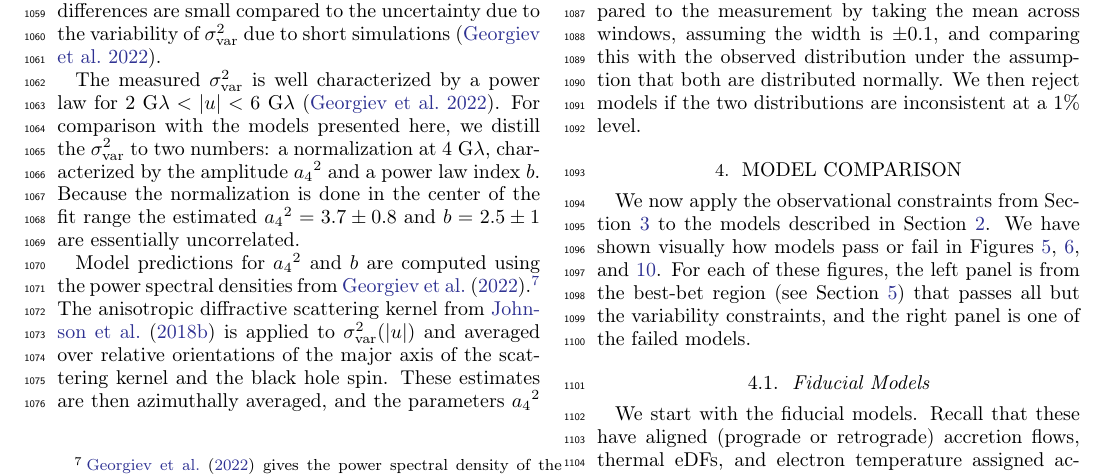
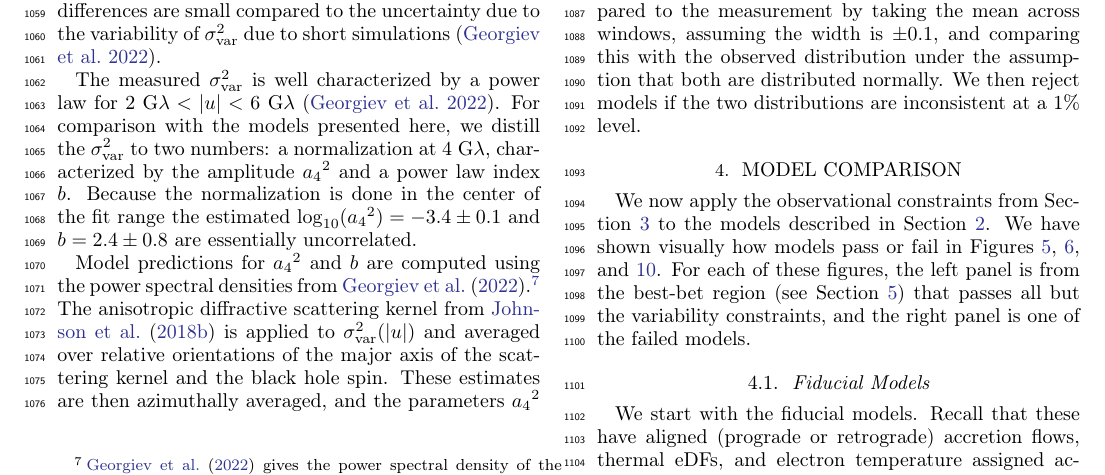
Before and after one commit to rndref/EHT_SGRA5, a LaTeX paper (main.tex, which reads observations.tex): part of page 15 of 53, cut so that both start at the same text. Compiled offline with pdfLaTeX.

Commit message:
Updates from overleaf

```diff
--- a/observations.tex
+++ b/observations.tex
@@ -263,7 +263,7 @@ The uncertainties in the measurement from the GRMHD simulations due to simulatio
 % CFG: commented out to make the level of detail provided for this constraint similar to others; this reproduces material in Broderick et al.
 %The procedure for estimating $\sigma_\text{var}^2 (|u|)$ has been validated using mock datasets generated from a variety of different models.  In particular, it has been tested using the 100 GRMHD models that comprise the calibration and validation sets in \citetalias{PaperIV}, which incorporate all known systematic effects.  Due to sparse $(u,v)$ coverage, short-timescale temporal correlations induce known biases in the recovered variability measurements, requiring an additional $|u|$-dependent calibration prior to direct comparison; this calibration function and its construction are described in \citealt{NoiseModeling}.  The true $\sigma_\text{var}^2 (|u|)$ can be accurately recovered for $2~{\rm G}\lambda\lesssim|u|\lesssim6~{\rm G}\lambda$, limited by ancillary calibration procedures below $2~{\rm G}\lambda$ and statistical uncertainties above $6~{\rm G}\lambda$.  \citetalias{PaperIV} applies this technique to the 2017 EHT observations of \sgra and provides a measurement of a debiased $\sigma_\text{var}^2$.
 
-The measured $\sigma_\text{var}^2$ is well characterized by a power law for $2~{\rm G}\lambda < |u| < 6~{\rm G}\lambda$ \citep{Georgiev_2022}.  For comparison with the models presented here, we distill the $\sigma_{\text{var}}^2$ to two numbers: a normalization at $4~{\rm G}\lambda$, characterized by the amplitude $\afour^2$ and a power law index $b$.  Because the normalization is done in the center of the fit range the estimated $\afour^2=3.7\pm0.8$ and $b=2.5\pm1$ are essentially uncorrelated.
+The measured $\sigma_\text{var}^2$ is well characterized by a power law for $2~{\rm G}\lambda < |u| < 6~{\rm G}\lambda$ \citep{Georgiev_2022}.  For comparison with the models presented here, we distill the $\sigma_{\text{var}}^2$ to two numbers: a normalization at $4~{\rm G}\lambda$, characterized by the amplitude $\afour^2$ and a power law index $b$.  Because the normalization is done in the center of the fit range the estimated $\log_{10}(\afour^2) = -3.4 \pm 0.1$ and $b=2.4\pm0.8$ are essentially uncorrelated.
 
 Model predictions for $\afour^2$ and $b$ are computed using the power spectral densities from \citet{Georgiev_2022}.\footnote{\citet{Georgiev_2022} gives the power spectral density of the complex visibility, $\langle\hat{P}(|u|)\rangle$, rather than the VA, and thus $\sigma_\text{var}^2=\langle \hat{P}\rangle/2$. } The anisotropic diffractive scattering kernel from \citet{Johnson_2018} is applied to $\sigma_\text{var}^2(|u|)$ and averaged over relative orientations of the major axis of the scattering kernel and the black hole spin.  These estimates are then azimuthally averaged, and the parameters $\afour^2$ and $b$ are determined from a least-squares linear fit to $\sigma_\text{var}^2(|u|)$ in $2~{\rm G}\lambda < |u| < 6~{\rm G}\lambda$.
 
```
